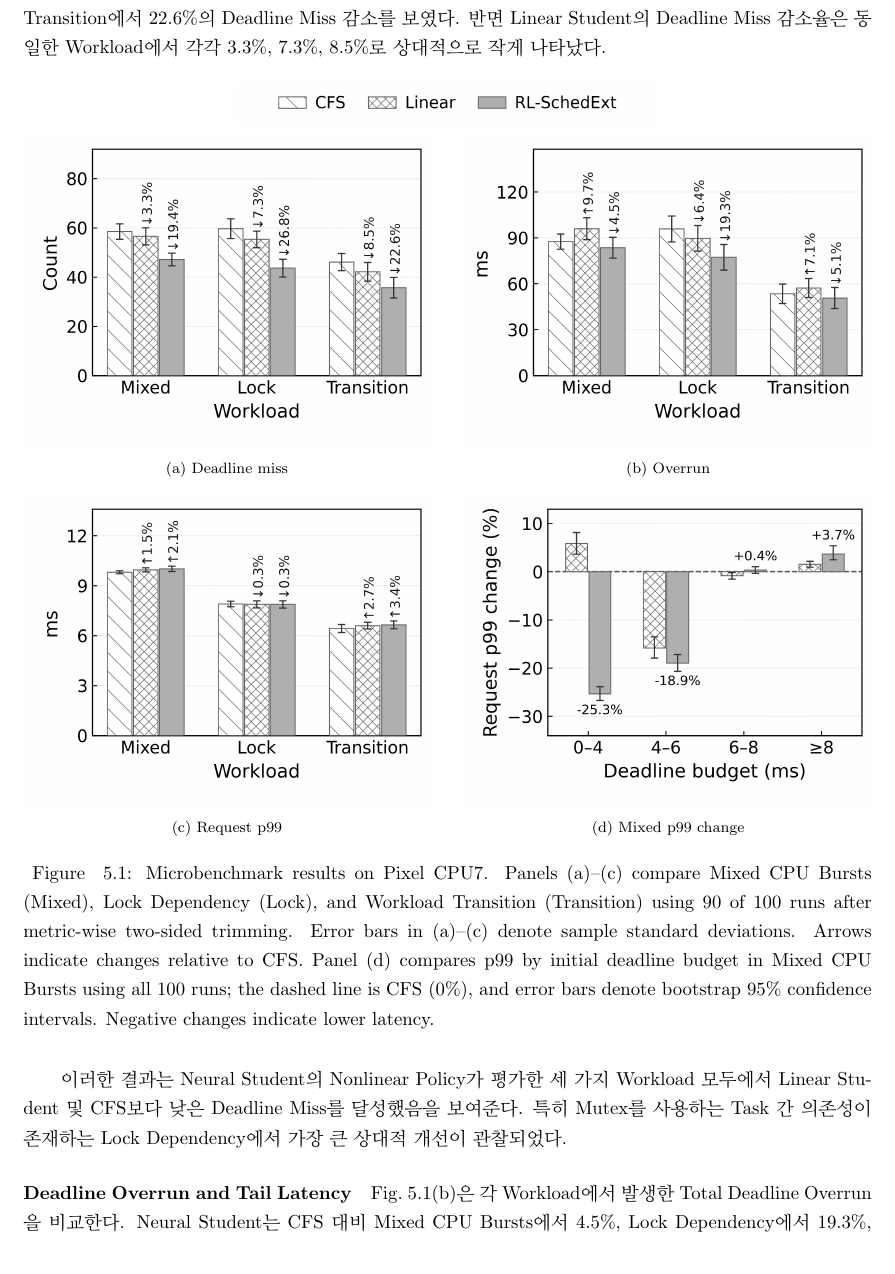
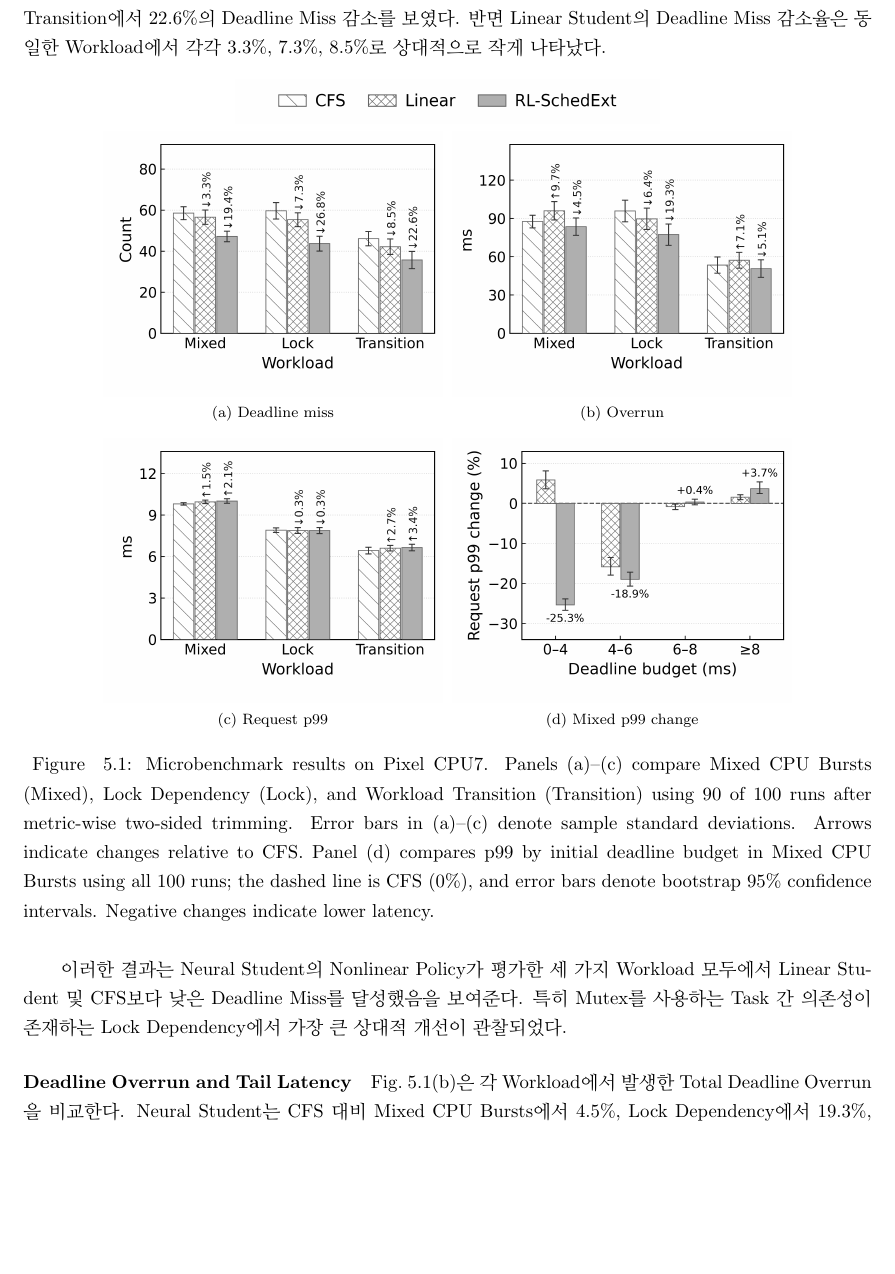
Before and after one commit to ljw950106-commits/overleaf_degree, a LaTeX thesis (main.tex, which reads plot/rlsched_figures.tex): part of page 27 of 33, cut so that both start at the same text, the shorter picture padded with empty space. Compiled offline with pdfLaTeX.

Commit message:
evaluation figure update

```diff
--- a/plot/rlsched_figures.tex
+++ b/plot/rlsched_figures.tex
@@ -3,25 +3,27 @@
   \centering
   \includegraphics[width=0.50\linewidth]{Figures/fig2_legend.png}\par\smallskip
   \captionsetup[subfigure]{font=footnotesize,skip=3pt}
-  \begin{subfigure}[b]{0.48\linewidth}
+  \begin{subfigure}[b]{0.4\linewidth}
     \centering
     \includegraphics[width=\linewidth]{Figures/fig2_a_deadline_miss.png}
     \caption{Deadline miss}
     \label{fig:sched-deadline}
-  \end{subfigure}\hfill
-  \begin{subfigure}[b]{0.48\linewidth}
+  \end{subfigure}
+  \hspace{2pt}%
+  \begin{subfigure}[b]{0.4\linewidth}
     \centering
     \includegraphics[width=\linewidth]{Figures/fig2_b_deadline_overrun.png}
     \caption{Overrun}
     \label{fig:sched-overrun}
   \end{subfigure}\par\medskip
-  \begin{subfigure}[b]{0.48\linewidth}
+  \begin{subfigure}[b]{0.4\linewidth}
     \centering
     \includegraphics[width=\linewidth]{Figures/fig2_c_request_p99.png}
     \caption{Request p99}
     \label{fig:sched-p99}
-  \end{subfigure}\hfill
-  \begin{subfigure}[b]{0.48\linewidth}
+  \end{subfigure}
+  \hspace{2pt}%
+  \begin{subfigure}[b]{0.4\linewidth}
     \centering
     \includegraphics[width=\linewidth]{Figures/fig2_d_mixed_p99_change.png}
     \caption{Mixed p99 change}
```
